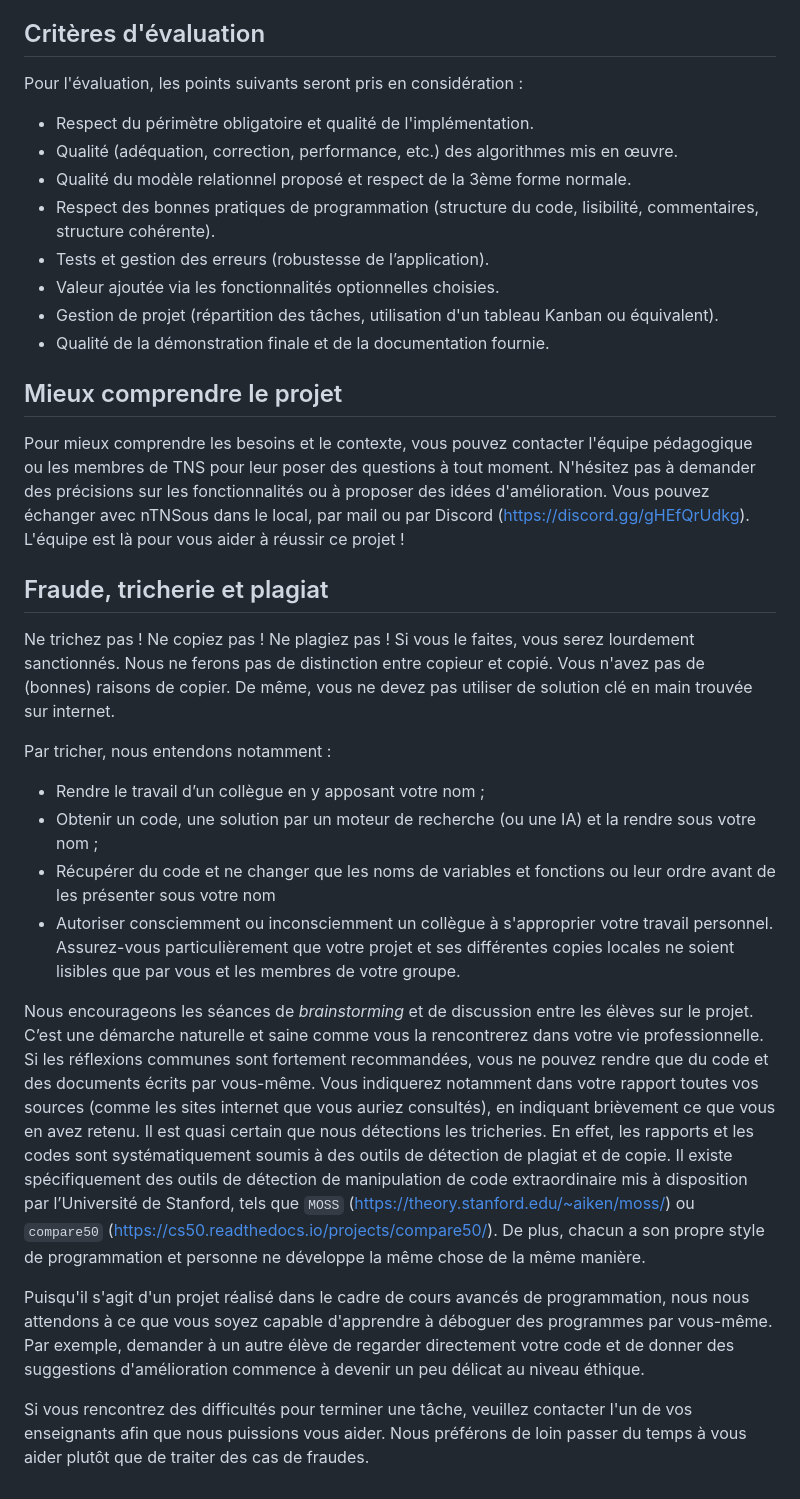
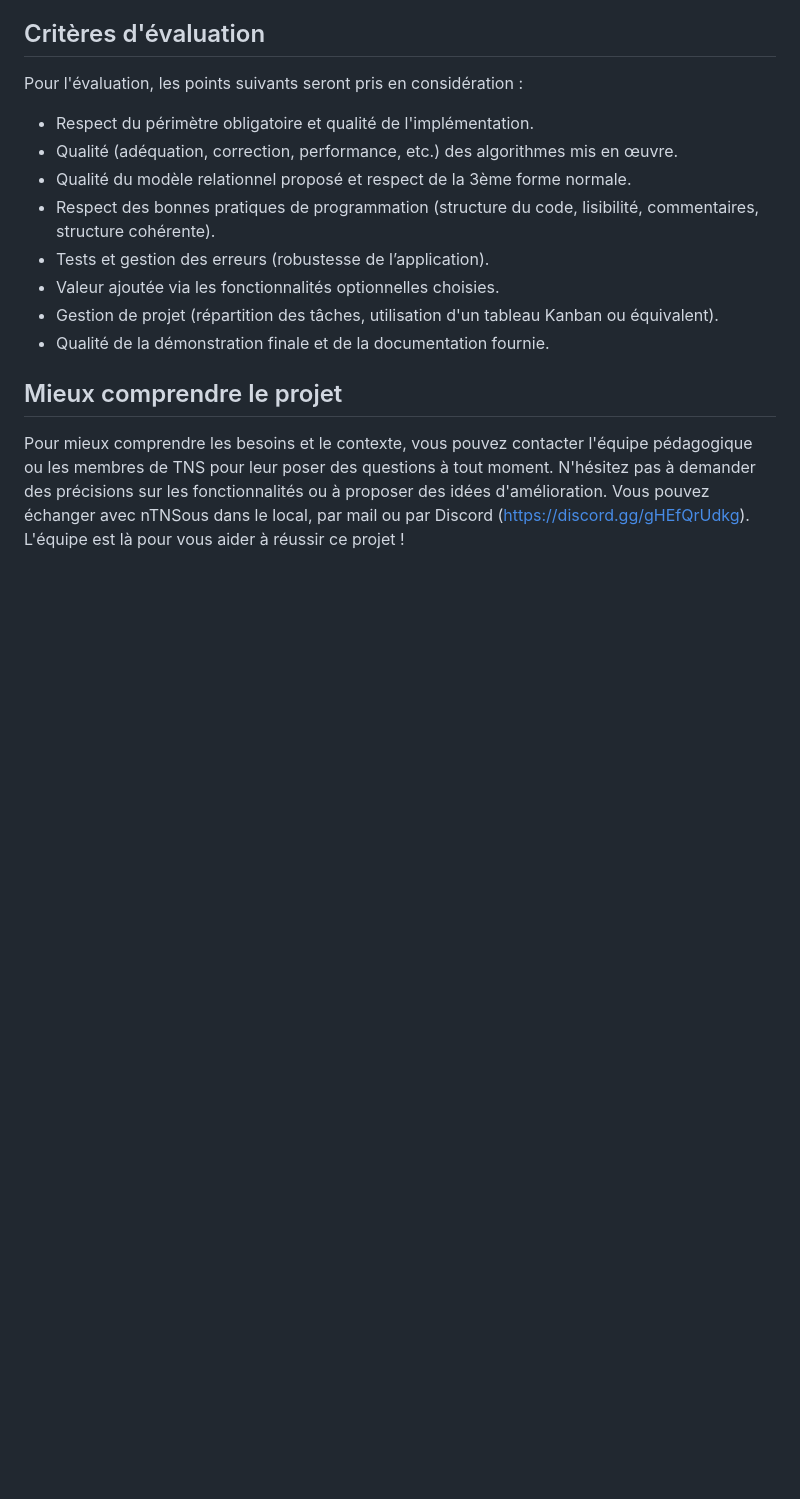
Before and after one commit to QuenLa10/cooking, a Markdown page: README.md, the part around the change. Rendered like a GitHub page; blank space fills up the shorter version.

```diff
--- a/README.md
+++ b/README.md
@@ -174,20 +174,3 @@ Pour l'évaluation, les points suivants seront pris en considération :
 ## [](#mieux-comprendre-le-projet)[](#mieux-comprendre-le-projet)Mieux comprendre le projet
 
 Pour mieux comprendre les besoins et le contexte, vous pouvez contacter l'équipe pédagogique ou les membres de TNS pour leur poser des questions à tout moment. N'hésitez pas à demander des précisions sur les fonctionnalités ou à proposer des idées d'amélioration. Vous pouvez échanger avec nTNSous dans le local, par mail ou par Discord ([https://discord.gg/gHEfQrUdkg](https://discord.gg/gHEfQrUdkg)). L'équipe est là pour vous aider à réussir ce projet !
-
-## [](#fraude-tricherie-et-plagiat)[](#fraude-tricherie-et-plagiat)Fraude, tricherie et plagiat
-
-Ne trichez pas ! Ne copiez pas ! Ne plagiez pas ! Si vous le faites, vous serez lourdement sanctionnés. Nous ne ferons pas de distinction entre copieur et copié. Vous n'avez pas de (bonnes) raisons de copier. De même, vous ne devez pas utiliser de solution clé en main trouvée sur internet.
-
-Par tricher, nous entendons notamment :
-
-- Rendre le travail d’un collègue en y apposant votre nom ;
-- Obtenir un code, une solution par un moteur de recherche (ou une IA) et la rendre sous votre nom ;
-- Récupérer du code et ne changer que les noms de variables et fonctions ou leur ordre avant de les présenter sous votre nom
-- Autoriser consciemment ou inconsciemment un collègue à s'approprier votre travail personnel. Assurez-vous particulièrement que votre projet et ses différentes copies locales ne soient lisibles que par vous et les membres de votre groupe.
-
-Nous encourageons les séances de _brainstorming_ et de discussion entre les élèves sur le projet. C’est une démarche naturelle et saine comme vous la rencontrerez dans votre vie professionnelle. Si les réflexions communes sont fortement recommandées, vous ne pouvez rendre que du code et des documents écrits par vous-même. Vous indiquerez notamment dans votre rapport toutes vos sources (comme les sites internet que vous auriez consultés), en indiquant brièvement ce que vous en avez retenu. Il est quasi certain que nous détections les tricheries. En effet, les rapports et les codes sont systématiquement soumis à des outils de détection de plagiat et de copie. Il existe spécifiquement des outils de détection de manipulation de code extraordinaire mis à disposition par l’Université de Stanford, tels que `MOSS` ([https://theory.stanford.edu/~aiken/moss/](https://theory.stanford.edu/~aiken/moss/)) ou `compare50` ([https://cs50.readthedocs.io/projects/compare50/](https://cs50.readthedocs.io/projects/compare50/)). De plus, chacun a son propre style de programmation et personne ne développe la même chose de la même manière.
-
-Puisqu'il s'agit d'un projet réalisé dans le cadre de cours avancés de programmation, nous nous attendons à ce que vous soyez capable d'apprendre à déboguer des programmes par vous-même. Par exemple, demander à un autre élève de regarder directement votre code et de donner des suggestions d'amélioration commence à devenir un peu délicat au niveau éthique.
-
-Si vous rencontrez des difficultés pour terminer une tâche, veuillez contacter l'un de vos enseignants afin que nous puissions vous aider. Nous préférons de loin passer du temps à vous aider plutôt que de traiter des cas de fraudes.
```
